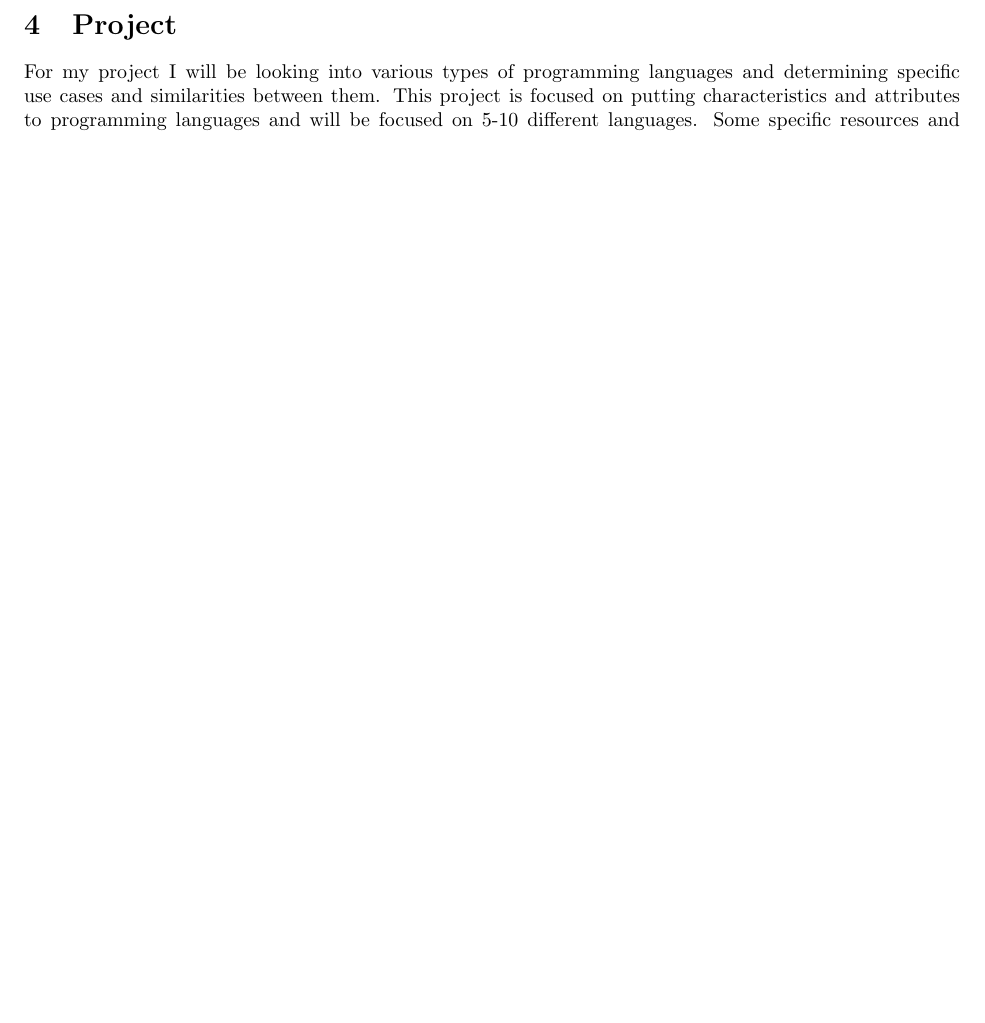
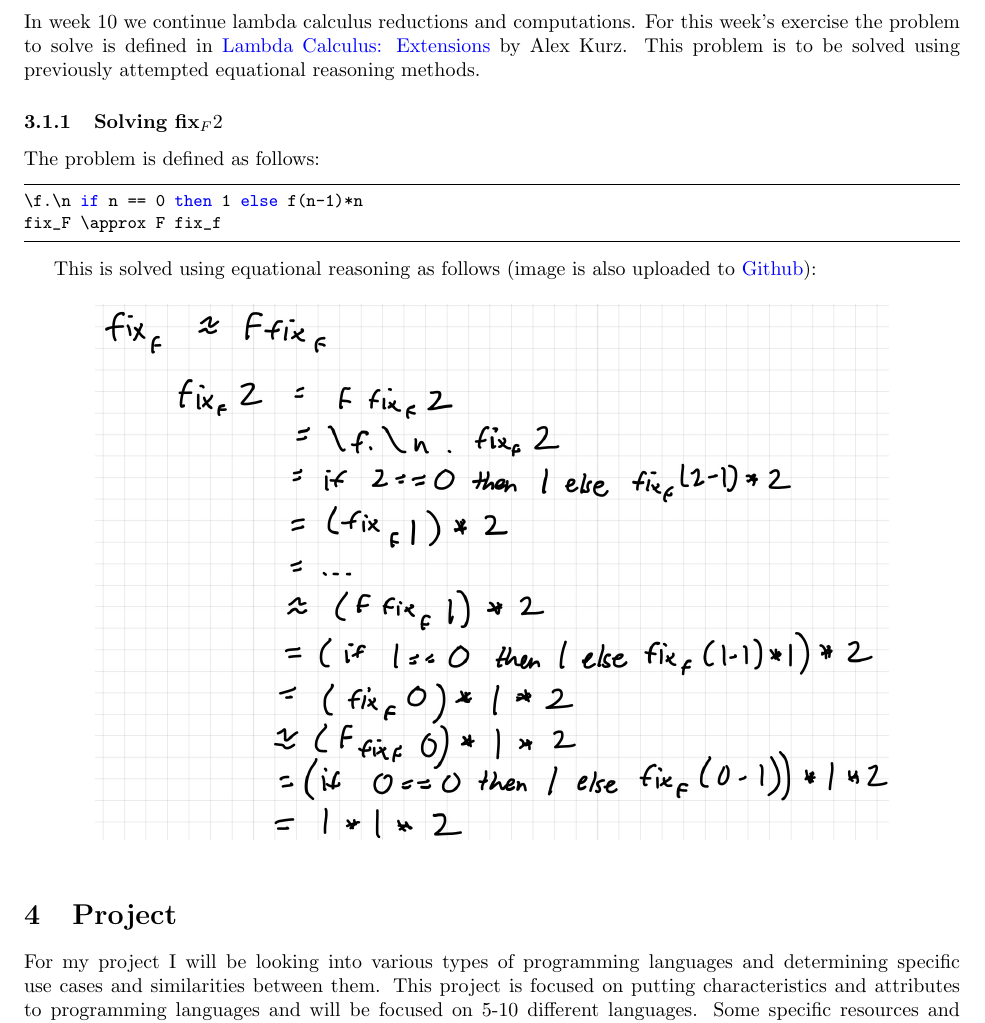
Before and after one commit to dapak2002/Programming-Languages-Report, a LaTeX paper (report.tex): part of page 15 of 15 before the commit and part of page 15 of 16 after it, cut at the place of the change, the shorter picture padded with empty space. The pictures show the PDF file report.pdf that the author committed with the source.

Commit message:
Week 10 Update

```diff
--- a/report.tex
+++ b/report.tex
@@ -826,6 +829,23 @@ Now replace in your mind the one-step rewrite relation -> by an equality =. Give
 \noindent
 All normal forms are not different. Because we have rules to transpose from a reversed form, this means not all of the normal forms are different. For example, "ab" and "ba" both result to "c" and when we write an equality relation, although the results of "c" = "c", "ab" and "ba" are not equal.
 
+\subsection{Week 10}
+In week 10 we continue lambda calculus reductions and computations. For this week's exercise the problem to solve is defined in \href{https://hackmd.io/@alexhkurz/rJEeYqZtw}{Lambda Calculus: Extensions} by Alex Kurz. This problem is to be solved using previously attempted equational reasoning methods.
+
+\subsubsection{Solving fix_F 2}
+The problem is defined as follows:
+\begin{lstlisting}
+\f.\n if n == 0 then 1 else f(n-1)*n
+fix_F \approx F fix_f
+\end{lstlisting}
+
+This is solved using equational reasoning as follows (image is also uploaded to \href{https://github.com/dapak2002/Pak-D-CPSC-354-Report/blob/main/src/HW10.png}{Github}):
+
+\begin{figure}[htp]
+    \centering
+    \includegraphics[width=14cm]{HW10.png}
+\end{figure}
+
 
 \section{Project}
 
```
Also changed, not shown: report.pdf, report.tex (3 more changed lines).
